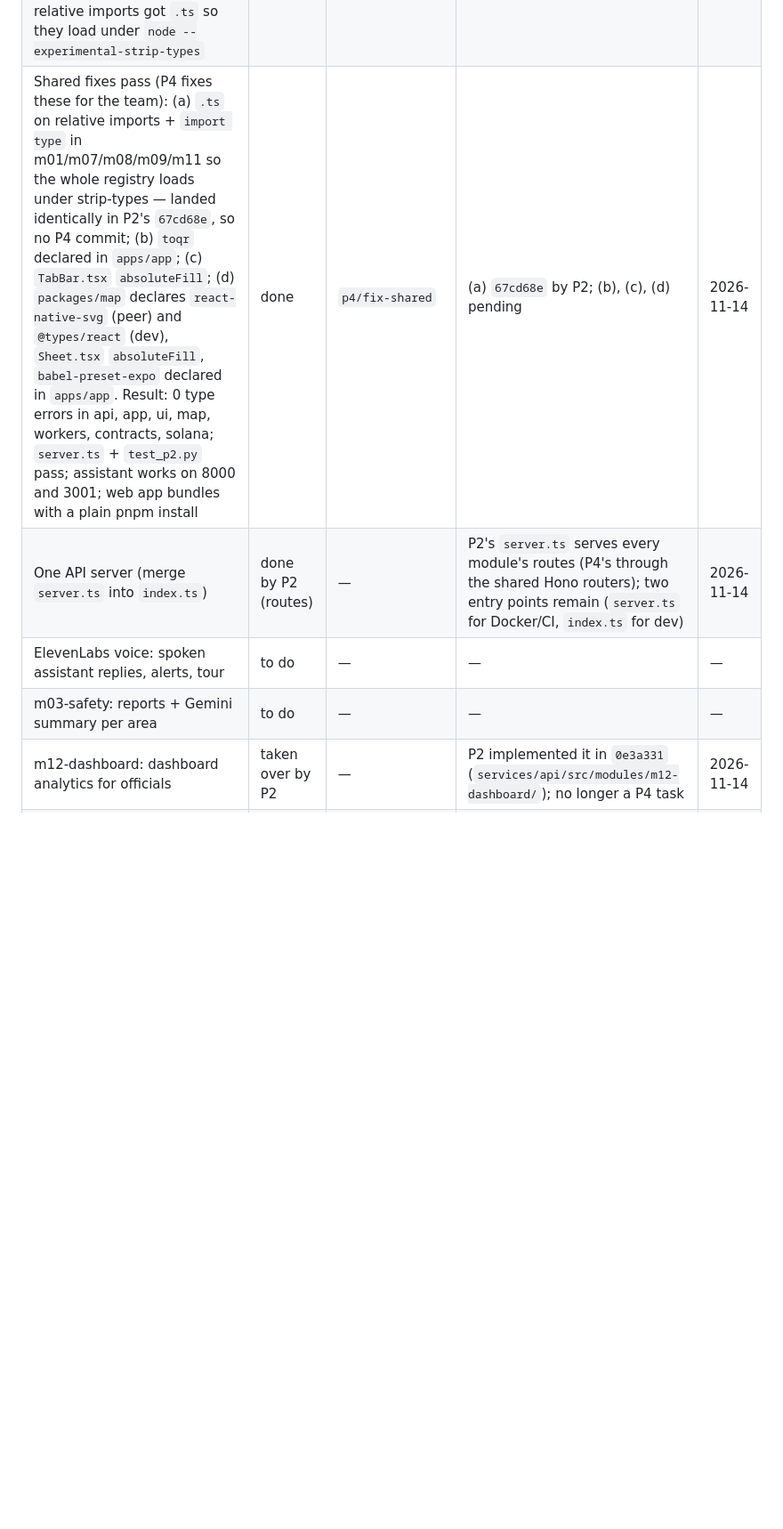
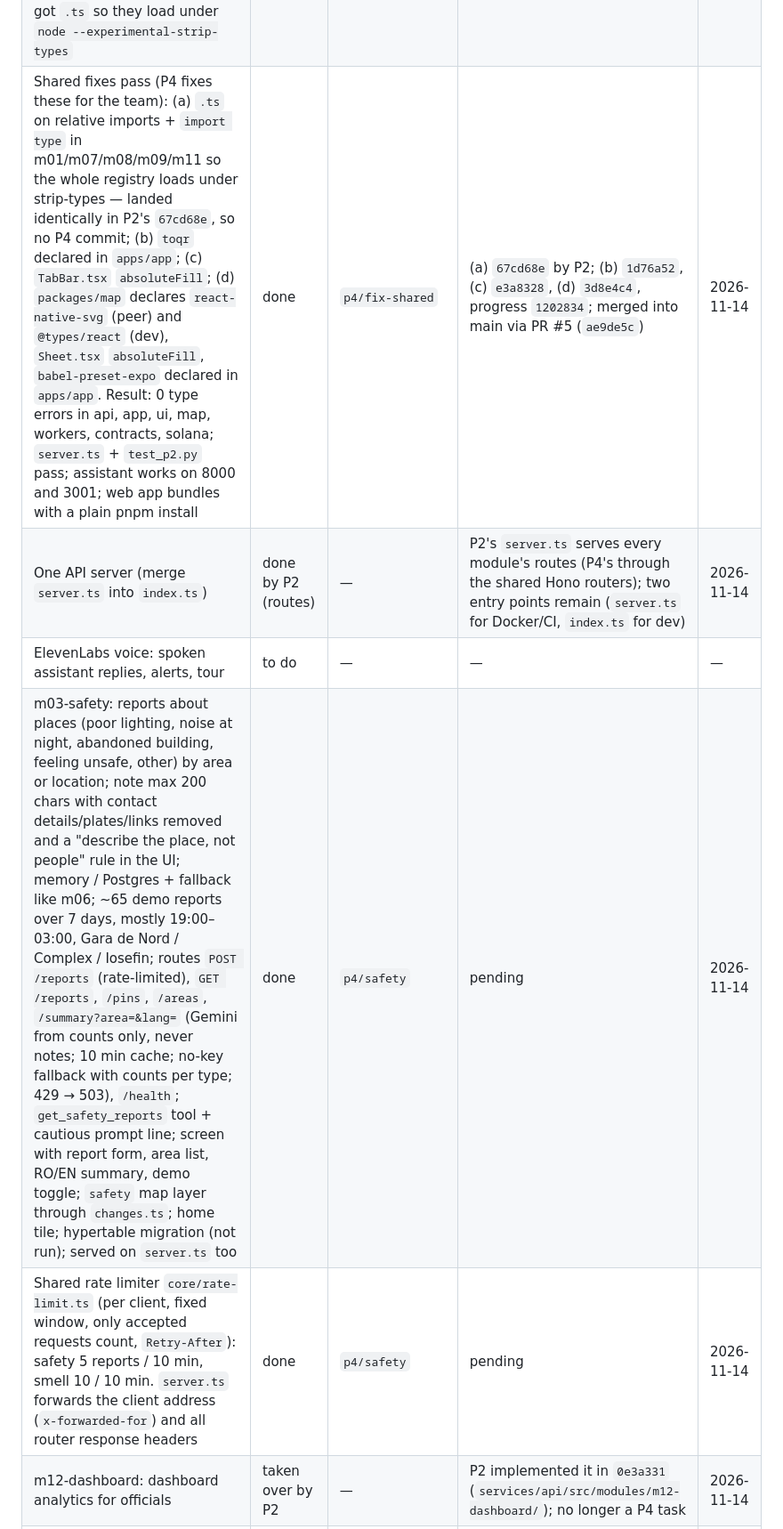
Before and after one commit to bisquitew/unihackers, a Markdown page: docs/p4-progress.md, the part around one of its changes. Shown at 89% size. GitHub-like rendering; blank space fills up the shorter version.

Commit message:
docs(p4): add m03-safety and the rate limiter, fill in fix-shared ids :3

```diff
--- a/docs/p4-progress.md
+++ b/docs/p4-progress.md
@@ -28,10 +28,11 @@ Commit ids are from main's rewritten history (commit-message cleanup on 2026-11-
 | m06-smell: one-tap reports (type, intensity, area or location), repository with memory / Postgres (`core/db.ts`) + fallback, ~60 demo reports (`isDemo`, `?includeDemo=false`), pins / areas / timeseries / wind (Open-Meteo, 10 min cache, mock fallback) / source hint / health API, `get_smell_reports` tool + prompt topic, screen with wind arrow, hint, area bars and 24 h chart, demo toggle and label, home tile, hypertable migration (not run) | done | `p4/smell` | `a8bf8df` (API), `e7f39be` (prompt), `0186fca` (screen), `0d50a7f` (home tile), `4ead1d4` (progress); merges of main `980c9bf`, `03dd34e` | 2026-11-14 |
 | m06-smell on P1's shared map: `manifest.mapLayer` returns a `MapLayer` (`@hub/map`) of `smell` pins from a cache filled from `/pins` (with `isDemo`), refreshed after a report; P1 side: `core/map-layers/changes.ts` + one `useSyncExternalStore` line in `map.tsx` so pins that arrive after the Map tab mounted are drawn | done | `p4/smell` | `4b99c16` (API `isDemo`), `756eef9` (P1 map signal), `5afef4e` (map layer), `0423b87` (progress); merged into main via PR #3 (`d869b34`) | 2026-11-14 |
 | P4 modules on `server.ts` (port 8000, Docker/CI): P2 copied m02/m06/m10/m11 routes by hand in `04ba747`, which skipped validation, the survey ingest token (anyone could post fake survey answers), `await` on feedback summary/changelog (returned `{}`) and the `includeDemo` default. Now `server.ts` forwards those paths to the same Hono routers as port 3001; m11 relative imports got `.ts` so they load under `node --experimental-strip-types` | done | `p4/next` | `264fdb0` (m11 imports), `c3c82a7` (`server.ts`), `f8eb177` (progress); merged into main via PR #4 (`d92b1d5`) | 2026-11-14 |
-| Shared fixes pass (P4 fixes these for the team): (a) `.ts` on relative imports + `import type` in m01/m07/m08/m09/m11 so the whole registry loads under strip-types — landed identically in P2's `67cd68e`, so no P4 commit; (b) `toqr` declared in `apps/app`; (c) `TabBar.tsx` `absoluteFill`; (d) `packages/map` declares `react-native-svg` (peer) and `@types/react` (dev), `Sheet.tsx` `absoluteFill`, `babel-preset-expo` declared in `apps/app`. Result: 0 type errors in api, app, ui, map, workers, contracts, solana; `server.ts` + `test_p2.py` pass; assistant works on 8000 and 3001; web app bundles with a plain pnpm install | done | `p4/fix-shared` | (a) `67cd68e` by P2; (b), (c), (d) pending | 2026-11-14 |
+| Shared fixes pass (P4 fixes these for the team): (a) `.ts` on relative imports + `import type` in m01/m07/m08/m09/m11 so the whole registry loads under strip-types — landed identically in P2's `67cd68e`, so no P4 commit; (b) `toqr` declared in `apps/app`; (c) `TabBar.tsx` `absoluteFill`; (d) `packages/map` declares `react-native-svg` (peer) and `@types/react` (dev), `Sheet.tsx` `absoluteFill`, `babel-preset-expo` declared in `apps/app`. Result: 0 type errors in api, app, ui, map, workers, contracts, solana; `server.ts` + `test_p2.py` pass; assistant works on 8000 and 3001; web app bundles with a plain pnpm install | done | `p4/fix-shared` | (a) `67cd68e` by P2; (b) `1d76a52`, (c) `e3a8328`, (d) `3d8e4c4`, progress `1202834`; merged into main via PR #5 (`ae9de5c`) | 2026-11-14 |
 | One API server (merge `server.ts` into `index.ts`) | done by P2 (routes) | — | P2's `server.ts` serves every module's routes (P4's through the shared Hono routers); two entry points remain (`server.ts` for Docker/CI, `index.ts` for dev) | 2026-11-14 |
 | ElevenLabs voice: spoken assistant replies, alerts, tour | to do | — | — | — |
-| m03-safety: reports + Gemini summary per area | to do | — | — | — |
+| m03-safety: reports about places (poor lighting, noise at night, abandoned building, feeling unsafe, other) by area or location; note max 200 chars with contact details/plates/links removed and a "describe the place, not people" rule in the UI; memory / Postgres + fallback like m06; ~65 demo reports over 7 days, mostly 19:00–03:00, Gara de Nord / Complex / Iosefin; routes `POST /reports` (rate-limited), `GET /reports`, `/pins`, `/areas`, `/summary?area=&lang=` (Gemini from counts only, never notes; 10 min cache; no-key fallback with counts per type; 429 → 503), `/health`; `get_safety_reports` tool + cautious prompt line; screen with report form, area list, RO/EN summary, demo toggle; `safety` map layer through `changes.ts`; home tile; hypertable migration (not run); served on `server.ts` too | done | `p4/safety` | pending | 2026-11-14 |
+| Shared rate limiter `core/rate-limit.ts` (per client, fixed window, only accepted requests count, `Retry-After`): safety 5 reports / 10 min, smell 10 / 10 min. `server.ts` forwards the client address (`x-forwarded-for`) and all router response headers | done | `p4/safety` | pending | 2026-11-14 |
 | m12-dashboard: dashboard analytics for officials | taken over by P2 | — | P2 implemented it in `0e3a331` (`services/api/src/modules/m12-dashboard/`); no longer a P4 task | 2026-11-14 |
 | Pitch evidence: Living Labs numbers, changelog, demo script | to do | — | from `/v1/m/feedback/summary` and `docs/living-labs/living-labs-log.md` | — |
 
```
Also changed, not shown: other parts of docs/p4-progress.md (+4 -3 lines).
